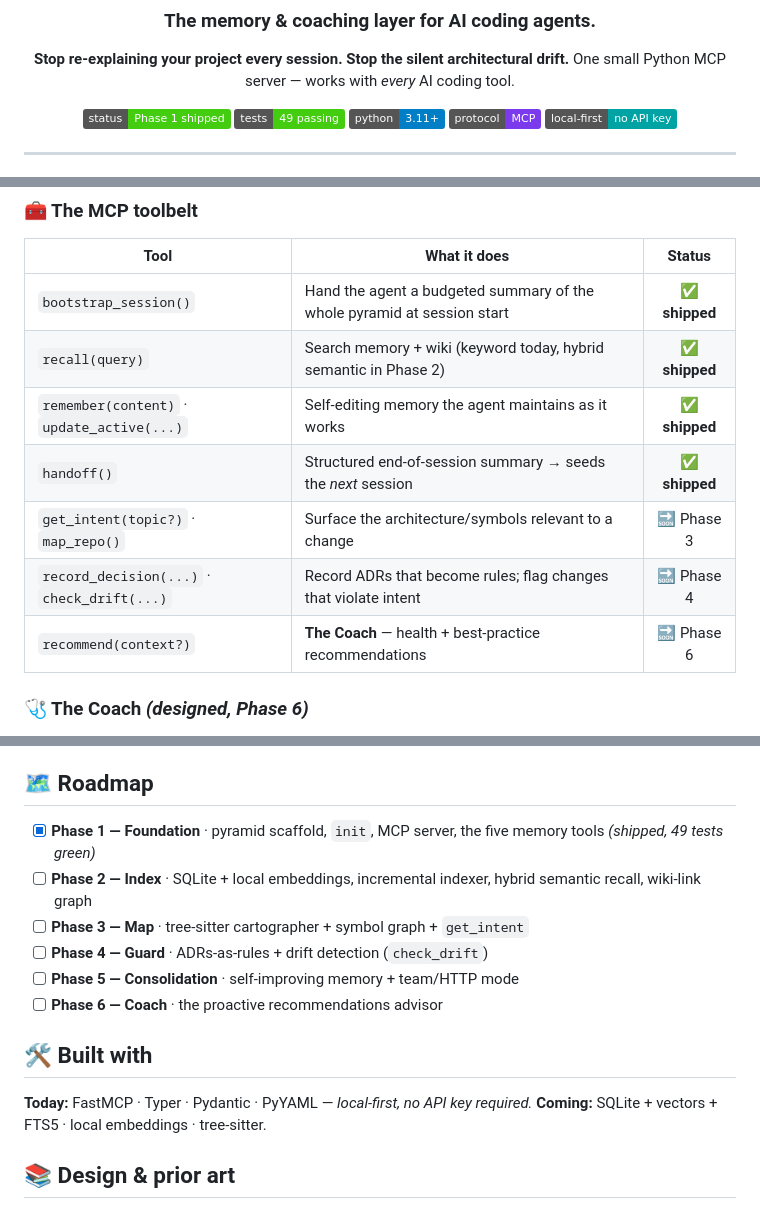
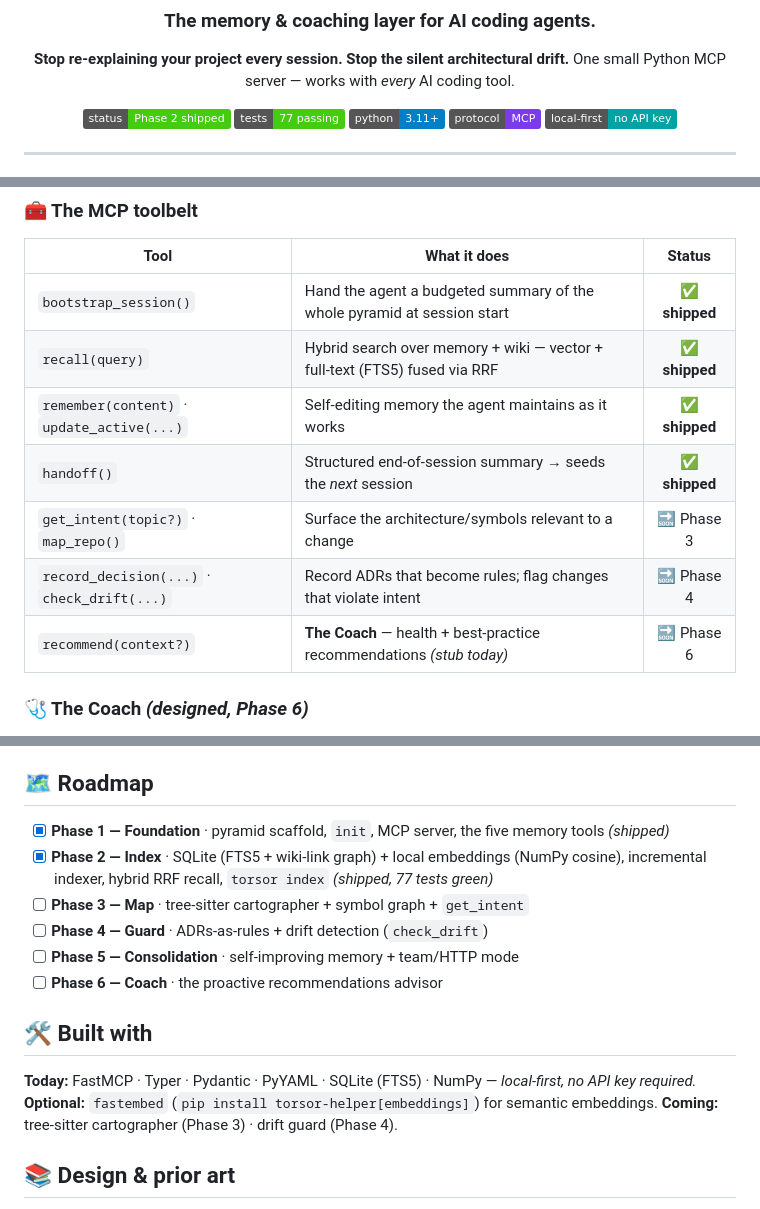
Before and after one commit to magnetoid/torsor-helper, a Markdown page: README.md, 3 parts joined by grey strips. Drawn GitHub-style; badges without logos.

Commit message:
docs: mark Phase 2 (index) complete
Tick Phase 2 roadmap box; recall tool now hybrid (vector + FTS via RRF);
badges to Phase 2 / 77 tests; Built-with lists SQLite/NumPy today and the
optional fastembed extra. Smoke-tested: operations recall builds the index
and returns hits; `torsor index` reports counts.

Co-Authored-By: Claude Opus 4.8 (1M context) <noreply@anthropic.com>

```diff
--- a/README.md
+++ b/README.md
@@ -7,8 +7,8 @@
 **Stop re-explaining your project every session. Stop the silent architectural drift.**
 One small Python MCP server — works with *every* AI coding tool.
 
-![status](https://img.shields.io/badge/status-Phase%201%20shipped-success)
-![tests](https://img.shields.io/badge/tests-49%20passing-brightgreen)
+![status](https://img.shields.io/badge/status-Phase%202%20shipped-success)
+![tests](https://img.shields.io/badge/tests-77%20passing-brightgreen)
 ![python](https://img.shields.io/badge/python-3.11%2B-blue)
 ![protocol](https://img.shields.io/badge/protocol-MCP-7c3aed)
 ![local-first](https://img.shields.io/badge/local--first-no%20API%20key-00a3a3)
@@ -63,12 +63,12 @@ Five Markdown tiers, ordered by **stability** — the broad, stable base loads f
 | Tool | What it does | Status |
 |---|---|:--:|
 | `bootstrap_session()` | Hand the agent a budgeted summary of the whole pyramid at session start | ✅ **shipped** |
-| `recall(query)` | Search memory + wiki (keyword today, hybrid semantic in Phase 2) | ✅ **shipped** |
+| `recall(query)` | Hybrid search over memory + wiki — vector + full-text (FTS5) fused via RRF | ✅ **shipped** |
 | `remember(content)` · `update_active(...)` | Self-editing memory the agent maintains as it works | ✅ **shipped** |
 | `handoff()` | Structured end-of-session summary → seeds the *next* session | ✅ **shipped** |
 | `get_intent(topic?)` · `map_repo()` | Surface the architecture/symbols relevant to a change | 🔜 Phase 3 |
 | `record_decision(...)` · `check_drift(...)` | Record ADRs that become rules; flag changes that violate intent | 🔜 Phase 4 |
-| `recommend(context?)` | **The Coach** — health + best-practice recommendations | 🔜 Phase 6 |
+| `recommend(context?)` | **The Coach** — health + best-practice recommendations *(stub today)* | 🔜 Phase 6 |
 
 ### 🩺 The Coach *(designed, Phase 6)*
 
@@ -101,8 +101,8 @@ It's a standard **MCP stdio server**, so any MCP client works. `torsor init --cl
 
 ## 🗺️ Roadmap
 
-- [x] **Phase 1 — Foundation** · pyramid scaffold, `init`, MCP server, the five memory tools *(shipped, 49 tests green)*
-- [ ] **Phase 2 — Index** · SQLite + local embeddings, incremental indexer, hybrid semantic recall, wiki-link graph
+- [x] **Phase 1 — Foundation** · pyramid scaffold, `init`, MCP server, the five memory tools *(shipped)*
+- [x] **Phase 2 — Index** · SQLite (FTS5 + wiki-link graph) + local embeddings (NumPy cosine), incremental indexer, hybrid RRF recall, `torsor index` *(shipped, 77 tests green)*
 - [ ] **Phase 3 — Map** · tree-sitter cartographer + symbol graph + `get_intent`
 - [ ] **Phase 4 — Guard** · ADRs-as-rules + drift detection (`check_drift`)
 - [ ] **Phase 5 — Consolidation** · self-improving memory + team/HTTP mode
@@ -110,8 +110,9 @@ It's a standard **MCP stdio server**, so any MCP client works. `torsor init --cl
 
 ## 🛠️ Built with
 
-**Today:** FastMCP · Typer · Pydantic · PyYAML — *local-first, no API key required.*
-**Coming:** SQLite + vectors + FTS5 · local embeddings · tree-sitter.
+**Today:** FastMCP · Typer · Pydantic · PyYAML · SQLite (FTS5) · NumPy — *local-first, no API key required.*
+**Optional:** `fastembed` (`pip install torsor-helper[embeddings]`) for semantic embeddings.
+**Coming:** tree-sitter cartographer (Phase 3) · drift guard (Phase 4).
 
 ## 📚 Design & prior art
 
```
